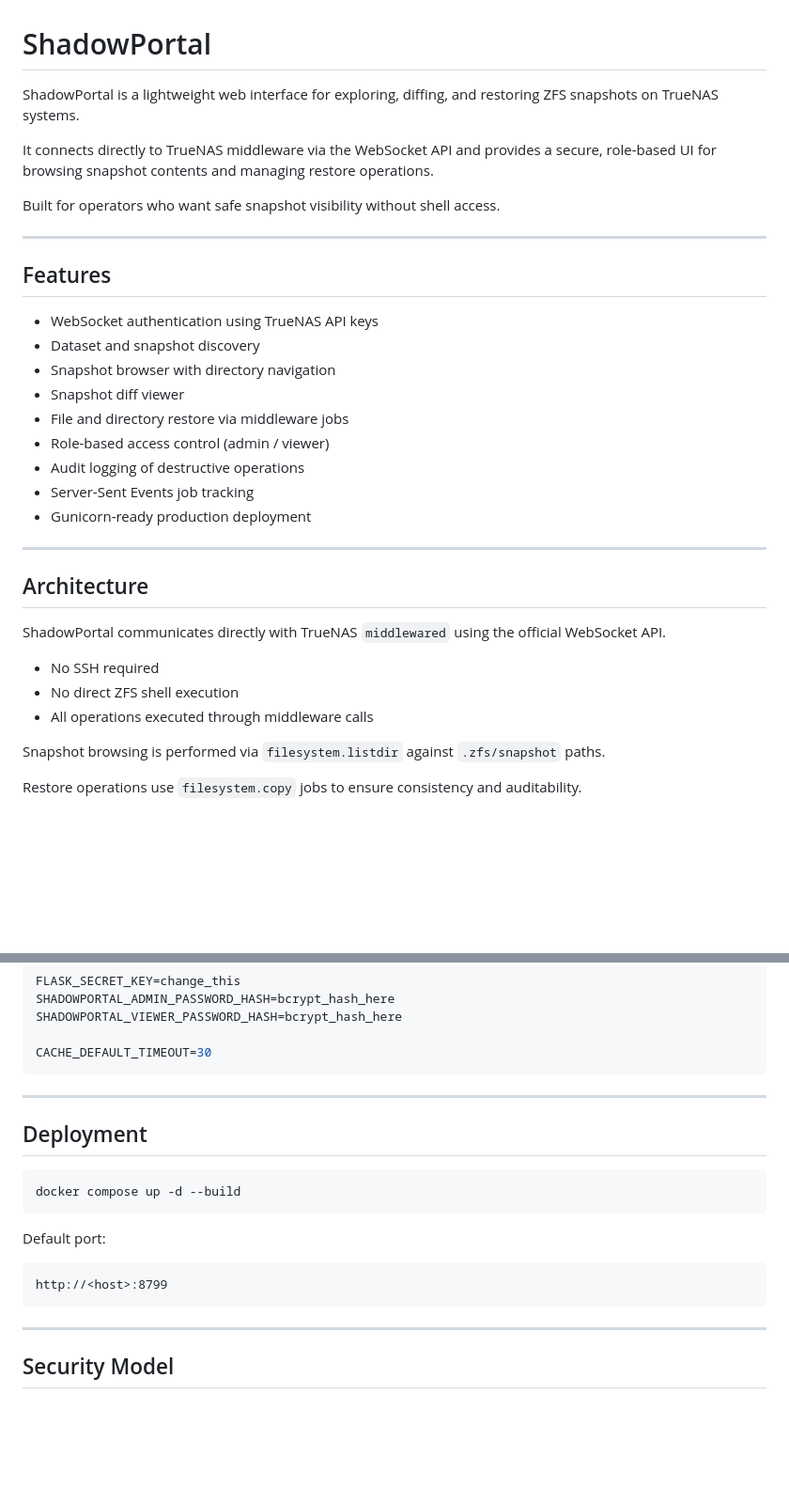
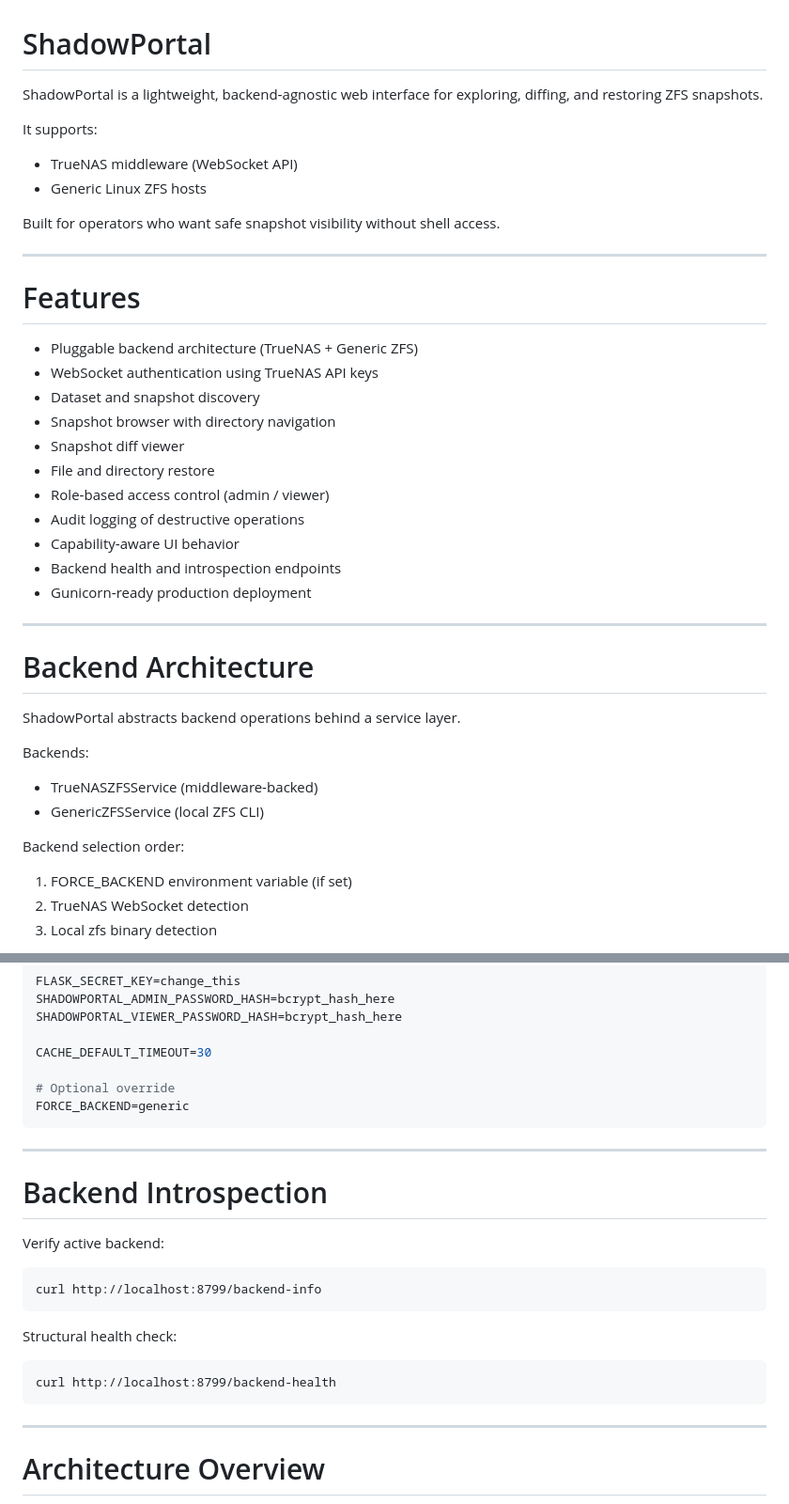
Before and after one commit to Rocketplanner83/shadowportal, a Markdown page: README.md, 2 parts joined by grey strips. Shown at 94% size. Drawn GitHub-style; blank space fills up the shorter version.

````diff
--- a/README.md
+++ b/README.md
@@ -1,37 +1,44 @@
 # ShadowPortal
 
-ShadowPortal is a lightweight web interface for exploring, diffing, and restoring ZFS snapshots on TrueNAS systems.
+ShadowPortal is a lightweight, backend‑agnostic web interface for exploring, diffing, and restoring ZFS snapshots.
 
-It connects directly to TrueNAS middleware via the WebSocket API and provides a secure, role-based UI for browsing snapshot contents and managing restore operations.
+It supports:
+
+- TrueNAS middleware (WebSocket API)
+- Generic Linux ZFS hosts
 
 Built for operators who want safe snapshot visibility without shell access.
 
 ---
 
-## Features
+# Features
 
+- Pluggable backend architecture (TrueNAS + Generic ZFS)
 - WebSocket authentication using TrueNAS API keys
 - Dataset and snapshot discovery
 - Snapshot browser with directory navigation
 - Snapshot diff viewer
-- File and directory restore via middleware jobs
-- Role-based access control (admin / viewer)
+- File and directory restore
+- Role‑based access control (admin / viewer)
 - Audit logging of destructive operations
-- Server-Sent Events job tracking
-- Gunicorn-ready production deployment
+- Capability‑aware UI behavior
+- Backend health and introspection endpoints
+- Gunicorn‑ready production deployment
 
 ---
 
-## Architecture
+# Backend Architecture
 
-ShadowPortal communicates directly with TrueNAS `middlewared` using the official WebSocket API.
+ShadowPortal abstracts backend operations behind a service layer.
 
-- No SSH required
-- No direct ZFS shell execution
-- All operations executed through middleware calls
+Backends:
 
-Snapshot browsing is performed via `filesystem.listdir` against `.zfs/snapshot` paths.
+- TrueNASZFSService (middleware‑backed)
+- GenericZFSService (local ZFS CLI)
 
-Restore operations use `filesystem.copy` jobs to ensure consistency and auditability.
+Backend selection order:
 
+1. FORCE\_BACKEND environment variable (if set)
+2. TrueNAS WebSocket detection
+3. Local zfs binary detection
 
@@ -138,23 +150,28 @@ SHADOWPORTAL_ADMIN_PASSWORD_HASH=bcrypt_hash_here
 SHADOWPORTAL_VIEWER_PASSWORD_HASH=bcrypt_hash_here
 
 CACHE_DEFAULT_TIMEOUT=30
+
+# Optional override
+FORCE_BACKEND=generic
 ```
 
 ---
 
-## Deployment
+# Backend Introspection
 
-```bash
-docker compose up -d --build
+Verify active backend:
+
+```
+curl http://localhost:8799/backend-info
 ```
 
-Default port:
+Structural health check:
 
 ```
-http://<host>:8799
+curl http://localhost:8799/backend-health
 ```
 
 ---
 
-## Security Model
+# Architecture Overview
 
````
Also changed, not shown: other parts of README.md (+140 -95 lines).
